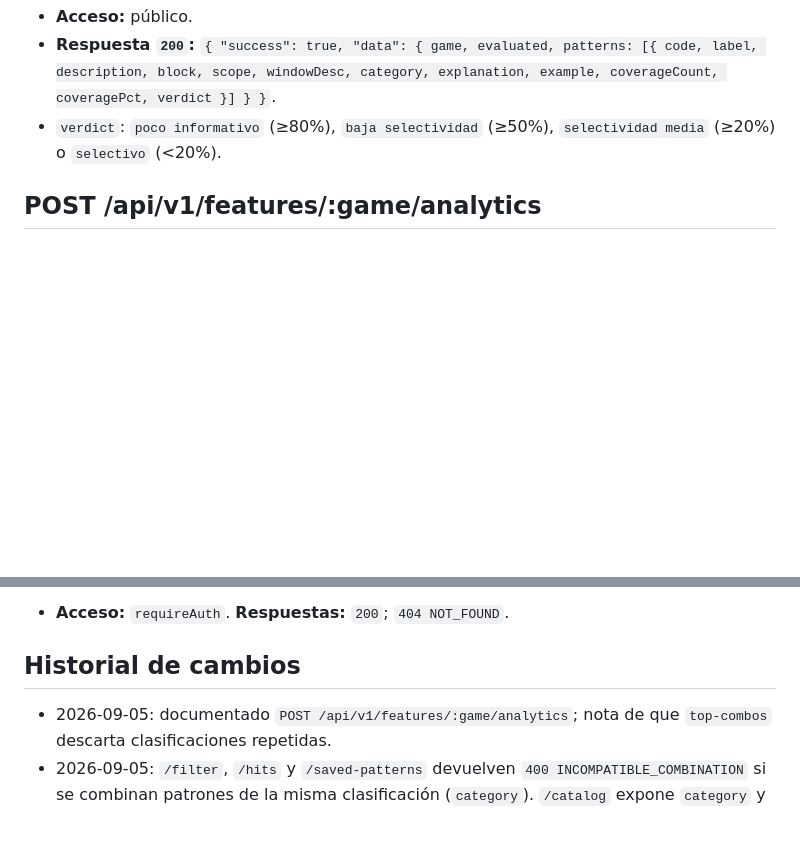
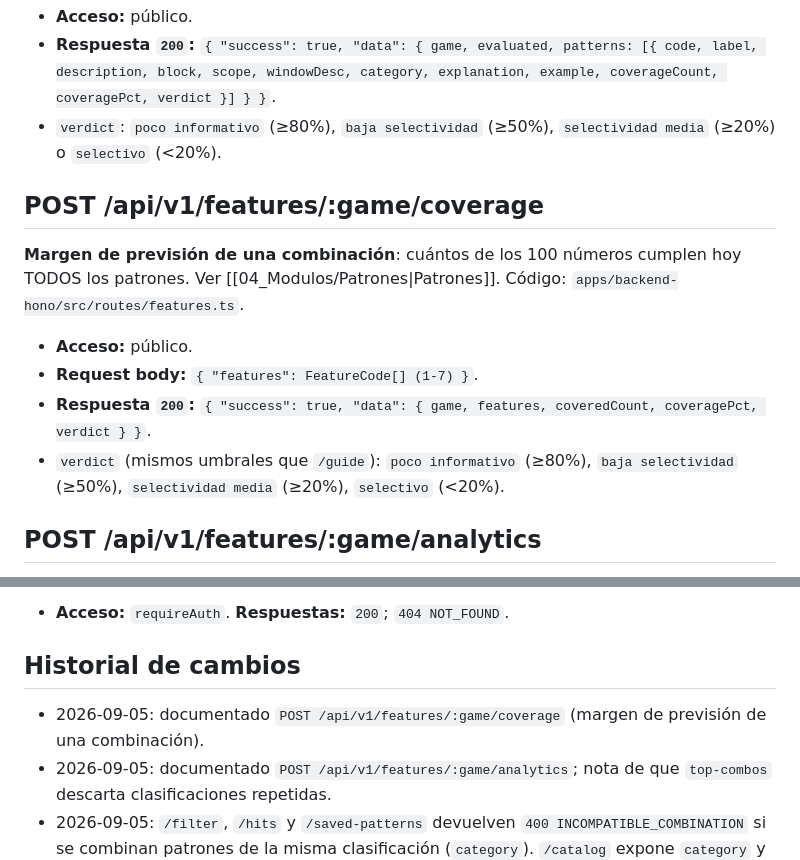
Before and after one commit to ogescoto/loto-honduras-analytics, a Markdown page: docs/02_Arquitectura/API.md, 2 parts joined by grey strips. GitHub-like rendering; blank space fills up the shorter version.

Commit message:
docs(obsidian): margen de previsión de la combinación (POST /coverage) en el constructor premium

```diff
--- a/docs/02_Arquitectura/API.md
+++ b/docs/02_Arquitectura/API.md
@@ -161,6 +161,13 @@ Guía de todos los patrones con explicación, ejemplo y **margen de previsión**
 - **Respuesta `200`:** `{ "success": true, "data": { game, evaluated, patterns: [{ code, label, description, block, scope, windowDesc, category, explanation, example, coverageCount, coveragePct, verdict }] } }`.
 - `verdict`: `poco informativo` (≥80%), `baja selectividad` (≥50%), `selectividad media` (≥20%) o `selectivo` (<20%).
 
+## POST /api/v1/features/:game/coverage
+**Margen de previsión de una combinación**: cuántos de los 100 números cumplen hoy TODOS los patrones. Ver [[04_Modulos/Patrones|Patrones]]. Código: `apps/backend-hono/src/routes/features.ts`.
+- **Acceso:** público.
+- **Request body:** `{ "features": FeatureCode[] (1-7) }`.
+- **Respuesta `200`:** `{ "success": true, "data": { game, features, coveredCount, coveragePct, verdict } }`.
+- `verdict` (mismos umbrales que `/guide`): `poco informativo` (≥80%), `baja selectividad` (≥50%), `selectividad media` (≥20%), `selectivo` (<20%).
+
 ## POST /api/v1/features/:game/analytics
 Análisis estadístico de números favoritos o combinaciones. Código: `apps/backend-hono/src/routes/features.ts`.
 - **Acceso:** público.
@@ -187,6 +194,7 @@ Elimina la combinación del usuario.
 - **Acceso:** `requireAuth`. **Respuestas:** `200`; `404 NOT_FOUND`.
 
 ## Historial de cambios
+- 2026-09-05: documentado `POST /api/v1/features/:game/coverage` (margen de previsión de una combinación).
 - 2026-09-05: documentado `POST /api/v1/features/:game/analytics`; nota de que `top-combos` descarta clasificaciones repetidas.
 - 2026-09-05: `/filter`, `/hits` y `/saved-patterns` devuelven `400 INCOMPATIBLE_COMBINATION` si se combinan patrones de la misma clasificación (`category`). `/catalog` expone `category` y `scope`.
 - 2026-09-05: documentado `POST /api/v1/features/:game/top-combos` (top de combinaciones).
```
Also changed, not shown: docs/04_Modulos/Frontend.md (+2 -0 lines), docs/04_Modulos/Patrones.md (+1 -1 lines).
